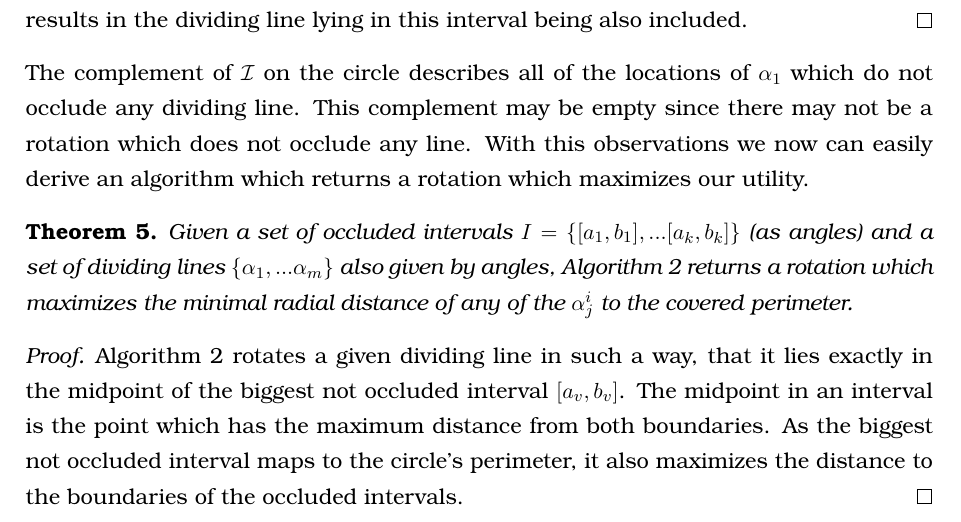
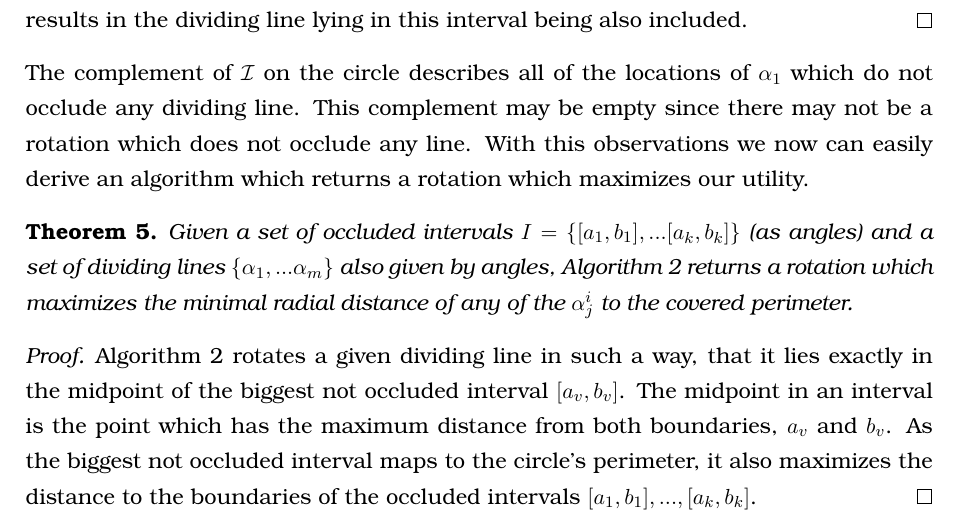
Before and after one commit to rscircus/GeomLabTex, a LaTeX document (main.tex): part of page 7 of 11, cut so that both start at the same text. Compiled offline with pdfLaTeX.

Commit message:
Add a detail to the Theorem 5 proof

```diff
--- a/main.tex
+++ b/main.tex
@@ -286,7 +286,7 @@ The complement of $\mathcal{I}$ on the circle describes all of the locations of
 % TODO: Labels (after everything else is nice probably)
 
 \begin{proof}
-  Algorithm 2 rotates a given dividing line in such a way, that it lies exactly in the midpoint of the biggest not occluded interval $[a_v, b_v]$. The midpoint in an interval is the point which has the maximum distance from both boundaries. As the biggest not occluded interval maps to the circle's perimeter, it also maximizes the distance to the boundaries of the occluded intervals.
+  Algorithm 2 rotates a given dividing line in such a way, that it lies exactly in the midpoint of the biggest not occluded interval $[a_v, b_v]$. The midpoint in an interval is the point which has the maximum distance from both boundaries, $a_v$ and $b_v$. As the biggest not occluded interval maps to the circle's perimeter, it also maximizes the distance to the boundaries of the occluded intervals ${[a_1, b_1], ..., [a_k, b_k]$.
 \end{proof}
 
 \begin{figure}[!bth]
```
